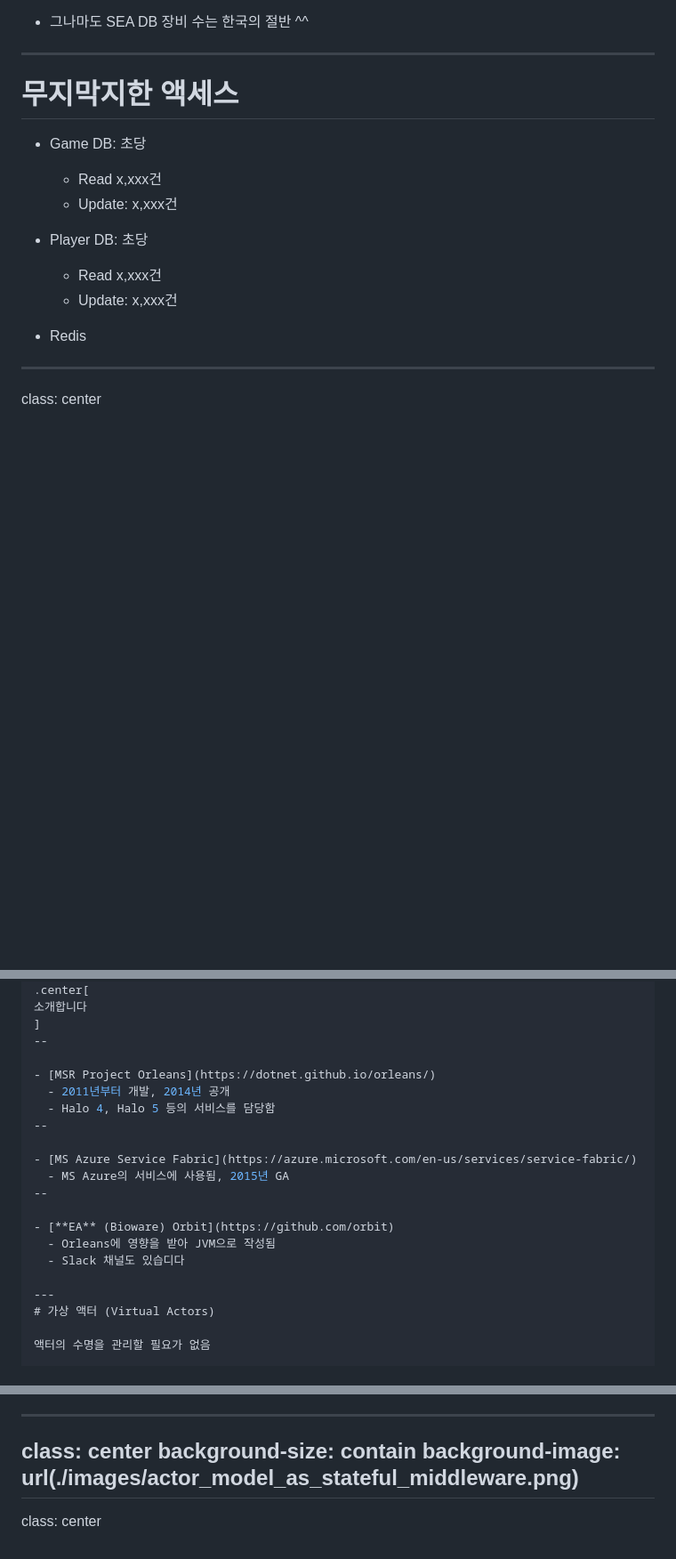
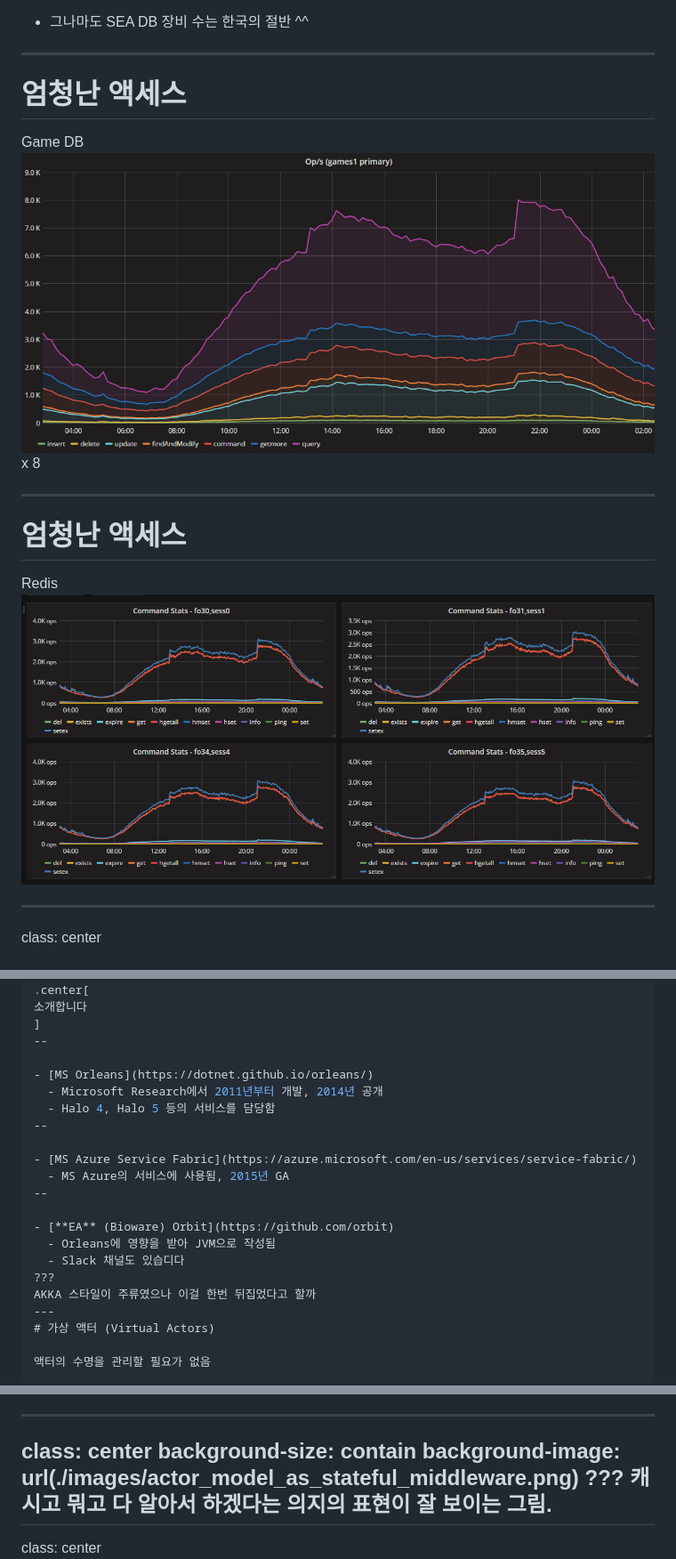
Before and after one commit to wonnyz/wonnyz.github.io, a Markdown page: spearcon16/slides.md, 3 parts joined by grey strips. Shown: that part at 89% size. GitHub-like rendering; pictures changed too: spearcon16/images/gamedb_ops.png (added), spearcon16/images/redis_ops.png (added); blank space fills up the shorter version.

Commit message:
꺌꺌

```diff
--- a/spearcon16/slides.md
+++ b/spearcon16/slides.md
@@ -49,18 +49,20 @@ template: inverse
 
 - 그나마도 SEA DB 장비 수는 한국의 절반 ^^
 ---
-# 무지막지한 액세스
+# 엄청난 액세스
 
-- Game DB: 초당
-  - Read x,xxx건
-  - Update: x,xxx건
+Game DB
+![GameDB Op/s](./images/gamedb_ops.png)
+x 8
 
-- Player DB: 초당
-  - Read x,xxx건
-  - Update: x,xxx건
+---
+# 엄청난 액세스
 
-- Redis
+Redis
+![Redis Op/s](./images/redis_ops.png)
+
 ---
+
 class: center
 # 아마도 개발팀은 크게 관심없겠지만
 
@@ -401,8 +403,8 @@ class: center
 ]
 --
 
-- [MSR Project Orleans](https://dotnet.github.io/orleans/)
-  - 2011년부터 개발, 2014년 공개
+- [MS Orleans](https://dotnet.github.io/orleans/)
+  - Microsoft Research에서 2011년부터 개발, 2014년 공개
   - Halo 4, Halo 5 등의 서비스를 담당함
 --
 
@@ -413,7 +415,8 @@ class: center
 - [**EA** (Bioware) Orbit](https://github.com/orbit)
   - Orleans에 영향을 받아 JVM으로 작성됨
   - Slack 채널도 있습디다
-
+???
+AKKA 스타일이 주류였으나 이걸 한번 뒤집었다고 할까
 ---
 # 가상 액터 (Virtual Actors)
 
@@ -547,7 +550,11 @@ Orleans에서는 가상 Actor을 Grain, 런타임이 도는 호스트를 Silo라
 class: center
 background-size: contain
 background-image: url(./images/actor_model_as_stateful_middleware.png)
+???
+캐시고 뭐고 다 알아서 하겠다는 의지의 표현이 잘 보이는 그림.
 ---
+
+
 
 class: center
 ![Actor Model as Stateful Middleware](./images/actor_model_as_stateful_middleware.png)
```
